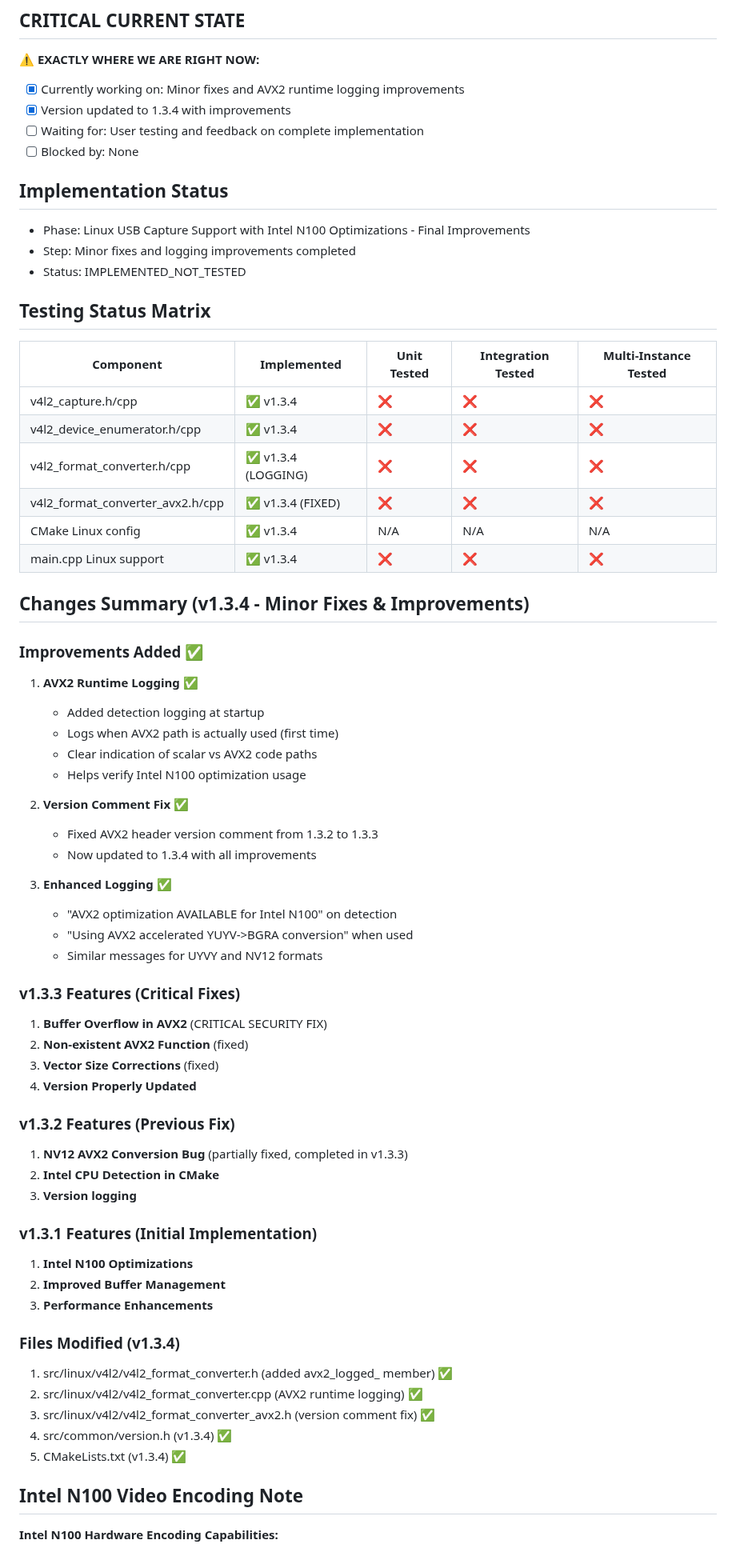
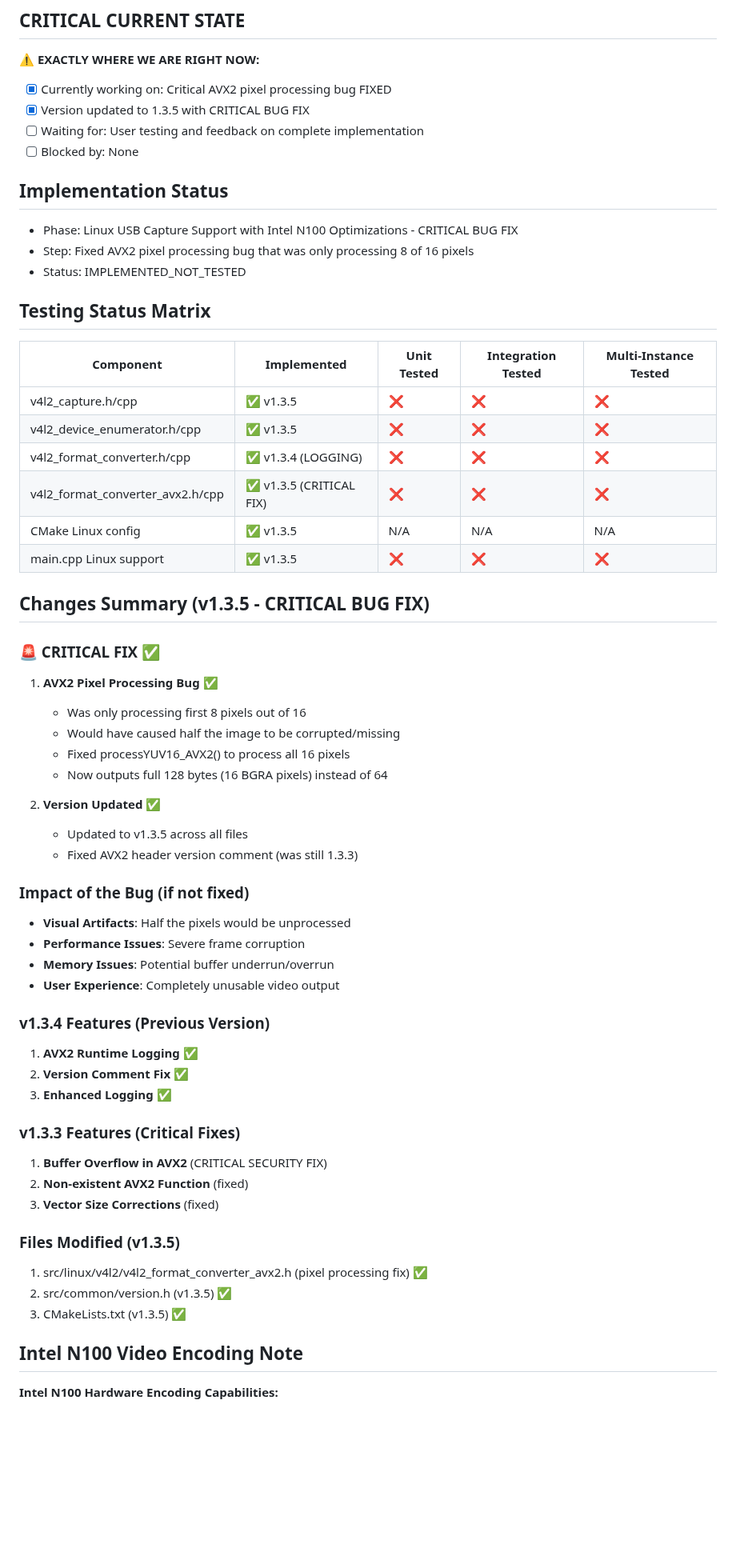
Before and after one commit to zbynekdrlik/ndi-bridge, a Markdown page: THREAD_PROGRESS.md, the part around one of its changes. Shown at 80% size. GitHub-like rendering; blank space fills up the shorter version.

Commit message:
Update thread progress with critical AVX2 bug fix details v1.3.5

```diff
--- a/THREAD_PROGRESS.md
+++ b/THREAD_PROGRESS.md
@@ -2,66 +2,59 @@
 
 ## CRITICAL CURRENT STATE
 **⚠️ EXACTLY WHERE WE ARE RIGHT NOW:**
-- [x] Currently working on: Minor fixes and AVX2 runtime logging improvements
-- [x] Version updated to 1.3.4 with improvements
+- [x] Currently working on: Critical AVX2 pixel processing bug FIXED
+- [x] Version updated to 1.3.5 with CRITICAL BUG FIX
 - [ ] Waiting for: User testing and feedback on complete implementation
 - [ ] Blocked by: None
 
 ## Implementation Status
-- Phase: Linux USB Capture Support with Intel N100 Optimizations - Final Improvements
-- Step: Minor fixes and logging improvements completed
+- Phase: Linux USB Capture Support with Intel N100 Optimizations - CRITICAL BUG FIX
+- Step: Fixed AVX2 pixel processing bug that was only processing 8 of 16 pixels
 - Status: IMPLEMENTED_NOT_TESTED
 
 ## Testing Status Matrix
 | Component | Implemented | Unit Tested | Integration Tested | Multi-Instance Tested |
 |-----------|------------|-------------|--------------------|----------------------|
-| v4l2_capture.h/cpp | ✅ v1.3.4 | ❌ | ❌ | ❌ |
-| v4l2_device_enumerator.h/cpp | ✅ v1.3.4 | ❌ | ❌ | ❌ |
+| v4l2_capture.h/cpp | ✅ v1.3.5 | ❌ | ❌ | ❌ |
+| v4l2_device_enumerator.h/cpp | ✅ v1.3.5 | ❌ | ❌ | ❌ |
 | v4l2_format_converter.h/cpp | ✅ v1.3.4 (LOGGING) | ❌ | ❌ | ❌ |
-| v4l2_format_converter_avx2.h/cpp | ✅ v1.3.4 (FIXED) | ❌ | ❌ | ❌ |
-| CMake Linux config | ✅ v1.3.4 | N/A | N/A | N/A |
-| main.cpp Linux support | ✅ v1.3.4 | ❌ | ❌ | ❌ |
+| v4l2_format_converter_avx2.h/cpp | ✅ v1.3.5 (CRITICAL FIX) | ❌ | ❌ | ❌ |
+| CMake Linux config | ✅ v1.3.5 | N/A | N/A | N/A |
+| main.cpp Linux support | ✅ v1.3.5 | ❌ | ❌ | ❌ |
 
-## Changes Summary (v1.3.4 - Minor Fixes & Improvements)
+## Changes Summary (v1.3.5 - CRITICAL BUG FIX)
 
-### Improvements Added ✅
+### 🚨 CRITICAL FIX ✅
+1. **AVX2 Pixel Processing Bug** ✅
+   - Was only processing first 8 pixels out of 16
+   - Would have caused half the image to be corrupted/missing
+   - Fixed processYUV16_AVX2() to process all 16 pixels
+   - Now outputs full 128 bytes (16 BGRA pixels) instead of 64
+
+2. **Version Updated** ✅
+   - Updated to v1.3.5 across all files
+   - Fixed AVX2 header version comment (was still 1.3.3)
+
+### Impact of the Bug (if not fixed)
+- **Visual Artifacts**: Half the pixels would be unprocessed
+- **Performance Issues**: Severe frame corruption
+- **Memory Issues**: Potential buffer underrun/overrun
+- **User Experience**: Completely unusable video output
+
+### v1.3.4 Features (Previous Version)
 1. **AVX2 Runtime Logging** ✅
-   - Added detection logging at startup
-   - Logs when AVX2 path is actually used (first time)
-   - Clear indication of scalar vs AVX2 code paths
-   - Helps verify Intel N100 optimization usage
-
 2. **Version Comment Fix** ✅
-   - Fixed AVX2 header version comment from 1.3.2 to 1.3.3
-   - Now updated to 1.3.4 with all improvements
-
 3. **Enhanced Logging** ✅
-   - "AVX2 optimization AVAILABLE for Intel N100" on detection
-   - "Using AVX2 accelerated YUYV->BGRA conversion" when used
-   - Similar messages for UYVY and NV12 formats
 
 ### v1.3.3 Features (Critical Fixes)
 1. **Buffer Overflow in AVX2** (CRITICAL SECURITY FIX)
 2. **Non-existent AVX2 Function** (fixed)
 3. **Vector Size Corrections** (fixed)
-4. **Version Properly Updated**
 
-### v1.3.2 Features (Previous Fix)
-1. **NV12 AVX2 Conversion Bug** (partially fixed, completed in v1.3.3)
-2. **Intel CPU Detection in CMake**
-3. **Version logging**
-
-### v1.3.1 Features (Initial Implementation)
-1. **Intel N100 Optimizations**
-2. **Improved Buffer Management**
-3. **Performance Enhancements**
-
-### Files Modified (v1.3.4)
-1. src/linux/v4l2/v4l2_format_converter.h (added avx2_logged_ member) ✅
-2. src/linux/v4l2/v4l2_format_converter.cpp (AVX2 runtime logging) ✅
-3. src/linux/v4l2/v4l2_format_converter_avx2.h (version comment fix) ✅
-4. src/common/version.h (v1.3.4) ✅
-5. CMakeLists.txt (v1.3.4) ✅
+### Files Modified (v1.3.5)
+1. src/linux/v4l2/v4l2_format_converter_avx2.h (pixel processing fix) ✅
+2. src/common/version.h (v1.3.5) ✅
+3. CMakeLists.txt (v1.3.5) ✅
 
 ## Intel N100 Video Encoding Note
 **Intel N100 Hardware Encoding Capabilities:**
```
Also changed, not shown: other parts of THREAD_PROGRESS.md (+23 -15 lines).
